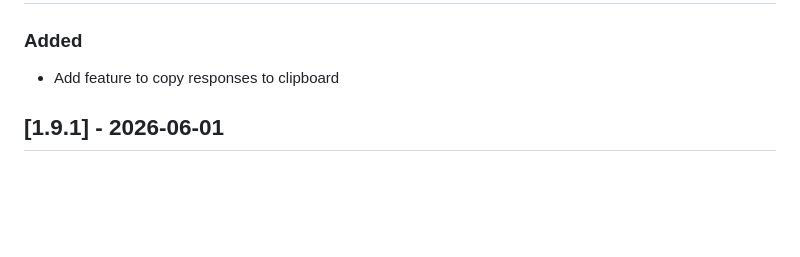
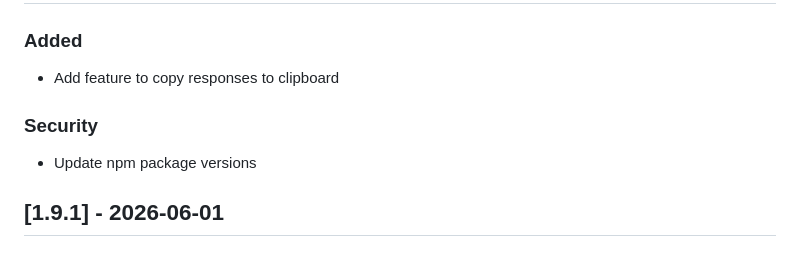
Before and after one commit to johnjcamilleri/blurt, a Markdown page: CHANGELOG.md, the part around the change. Rendered like a GitHub page; blank space fills up the shorter version.

Commit message:
Update changelog

```diff
--- a/CHANGELOG.md
+++ b/CHANGELOG.md
@@ -26,6 +26,10 @@ and this project adheres to [Semantic Versioning](https://semver.org/spec/v2.0.0
 ### Added
 
 - Add feature to copy responses to clipboard
+
+### Security
+
+- Update npm package versions
 
 ## [1.9.1] - 2026-06-01
 
```
